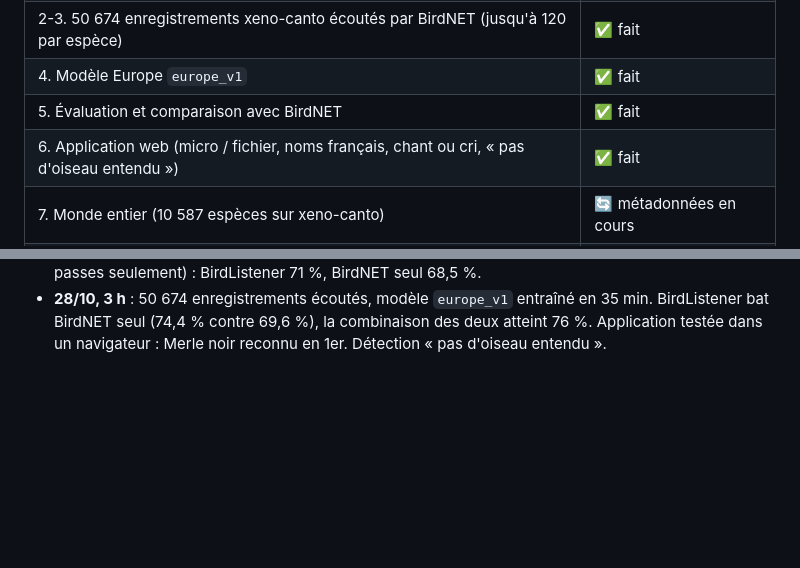
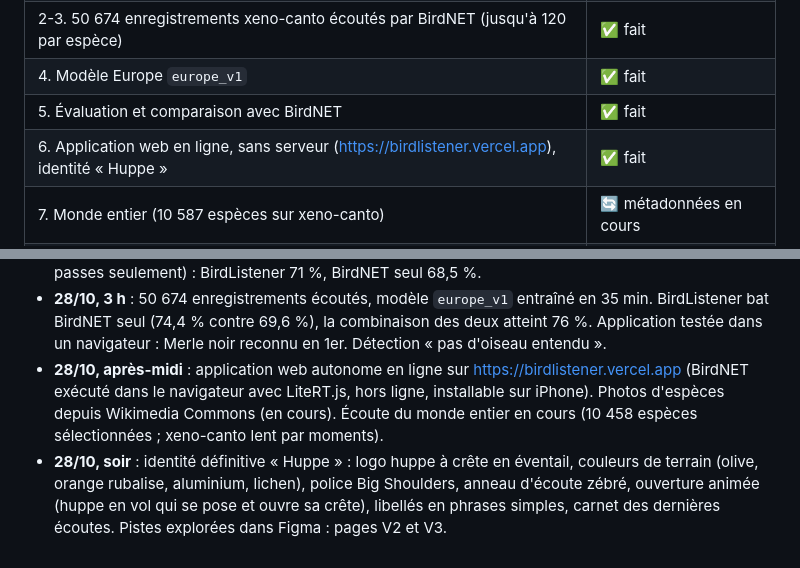
Before and after one commit to albangerschheimer/BirdListener, a Markdown page: AVANCEMENT.md, 2 parts joined by grey strips. GitHub-like rendering; blank space fills up the shorter version.

Commit message:
Avancement : application en ligne et identité Huppe

```diff
--- a/AVANCEMENT.md
+++ b/AVANCEMENT.md
@@ -9,7 +9,7 @@ Démarré le 27/10/2026. Budget : 98 $, 7 jours maximum. Estimation : 2 à 3 jou
 | 2-3. 50 674 enregistrements xeno-canto écoutés par BirdNET (jusqu'à 120 par espèce) | ✅ fait |
 | 4. Modèle Europe `europe_v1` | ✅ fait |
 | 5. Évaluation et comparaison avec BirdNET | ✅ fait |
-| 6. Application web (micro / fichier, noms français, chant ou cri, « pas d'oiseau entendu ») | ✅ fait |
+| 6. Application web en ligne, sans serveur (https://birdlistener.vercel.app), identité « Huppe » | ✅ fait |
 | 7. Monde entier (10 587 espèces sur xeno-canto) | 🔄 métadonnées en cours |
 | 8. Améliorations : filtre par pays et saison, plus d'enregistrements, version ESP32 | ⏳ |
 
@@ -57,3 +57,11 @@ python -m venv .venv
 - **28/10, 3 h** : 50 674 enregistrements écoutés, modèle `europe_v1` entraîné en 35 min.
   BirdListener bat BirdNET seul (74,4 % contre 69,6 %), la combinaison des deux atteint 76 %.
   Application testée dans un navigateur : Merle noir reconnu en 1er. Détection « pas d'oiseau entendu ».
+- **28/10, après-midi** : application web autonome en ligne sur https://birdlistener.vercel.app
+  (BirdNET exécuté dans le navigateur avec LiteRT.js, hors ligne, installable sur iPhone).
+  Photos d'espèces depuis Wikimedia Commons (en cours). Écoute du monde entier en cours
+  (10 458 espèces sélectionnées ; xeno-canto lent par moments).
+- **28/10, soir** : identité définitive « Huppe » : logo huppe à crête en éventail, couleurs de terrain
+  (olive, orange rubalise, aluminium, lichen), police Big Shoulders, anneau d'écoute zébré,
+  ouverture animée (huppe en vol qui se pose et ouvre sa crête), libellés en phrases simples,
+  carnet des dernières écoutes. Pistes explorées dans Figma : pages V2 et V3.
```
